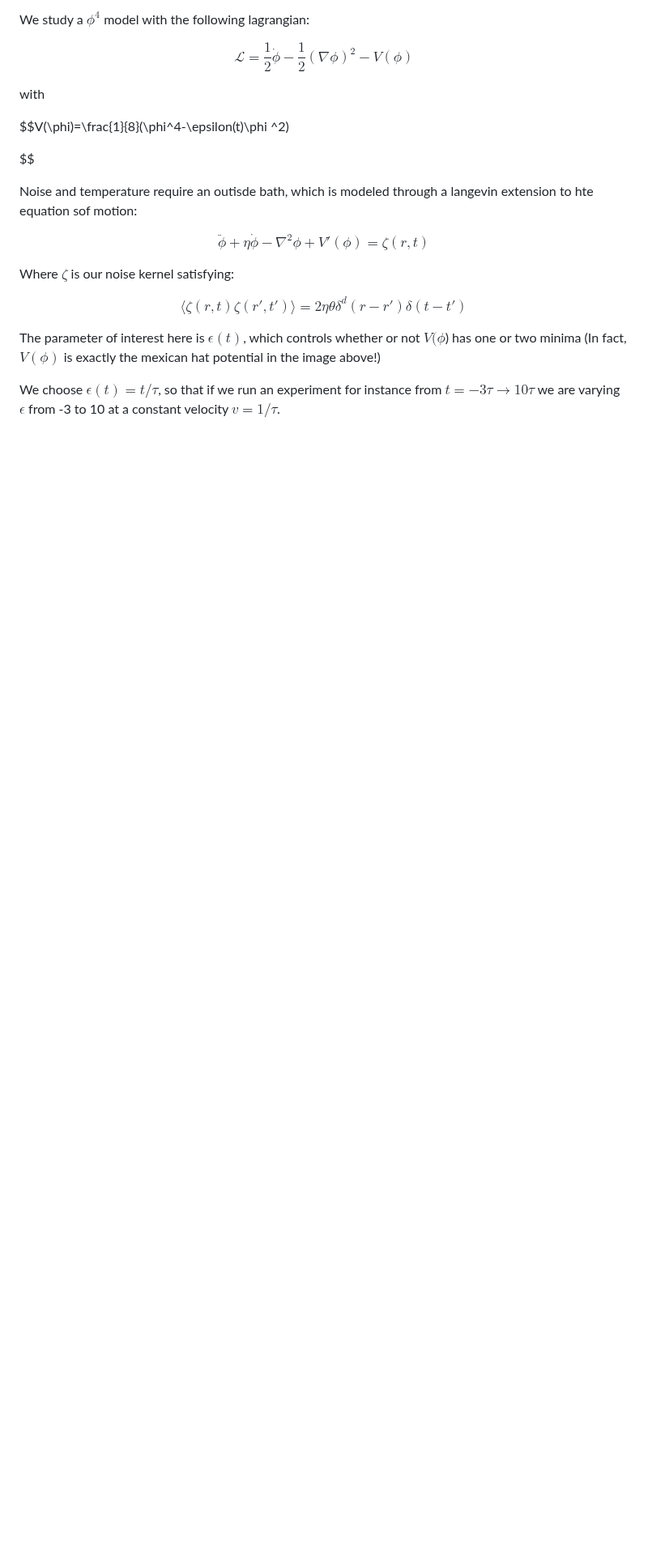
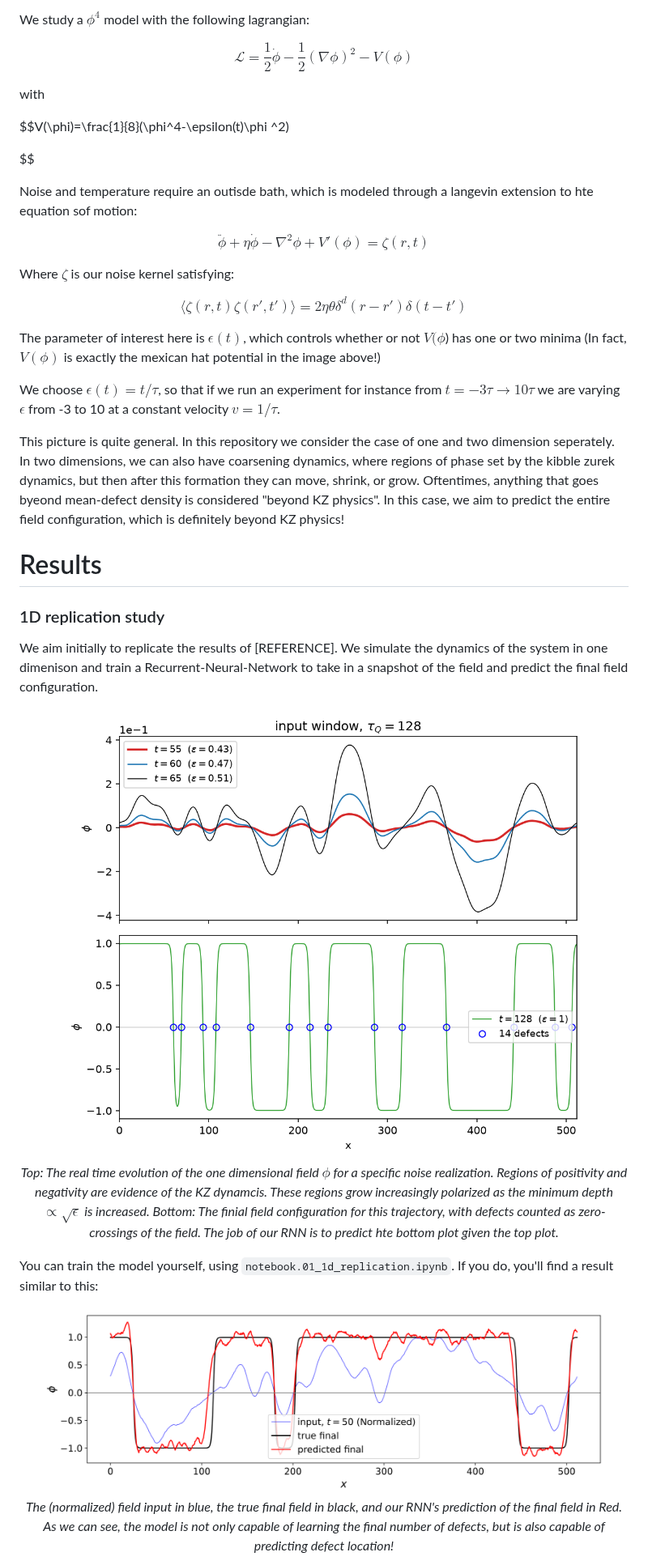
Before and after one commit to KristianMunnikhuis/MachineLearningKZ, a Markdown page: README.md, the part around one of its changes. Shown at 81% size. Drawn GitHub-style; pictures changed too: figures/1d/Predicted_Final_1d.png (added); blank space fills up the shorter version.

```diff
--- a/README.md
+++ b/README.md
@@ -60,6 +60,31 @@ The parameter of interest here is $\epsilon(t)$, which controls whether or not $
 We choose $\epsilon(t)=t/\tau$, so that if we run an experiment for instance from $t=-3\tau \to 10\tau$ we are varying $\epsilon$ from -3 to 10 at a constant velocity $v=1/\tau$.
 
 
+This picture is quite general. In this repository we consider the case of one and two dimension seperately. In two dimensions, we can also have coarsening dynamics, where regions of phase set by the kibble zurek dynamics, but then after this formation they can move, shrink, or grow. Oftentimes, anything that goes byeond mean-defect density is considered "beyond KZ physics". In this case, we aim to predict the entire field configuration, which is definitely beyond KZ physics!
+
+
+
+# Results
+### 1D replication study
+
+We aim initially to replicate the results of [REFERENCE]. We simulate the dynamics of the system in one dimenison and train a Recurrent-Neural-Network to take in a snapshot of the field and predict the final field configuration.
+
+<p align="center">
+  <img src="figures/1d/figure1.png" width="700">
+  <br>
+  <em>Top: The real time evolution of the one dimensional field $\phi$ for a specific noise realization. Regions of positivity and negativity are evidence of the KZ dynamcis. These regions grow increasingly polarized as the minimum depth $\propto \sqrt{\epsilon}$ is increased. Bottom: The finial field configuration for this trajectory, with defects counted as zero-crossings of the field. The job of our RNN is to predict hte bottom plot given the top plot.</em>
+</p>
+
+
+
+You can train the model yourself, using `notebook.01_1d_replication.ipynb`. If you do, you'll find a result similar to this:
+
+
+<p align="center">
+  <img src="figures/1d/Predicted_Final_1d.png" width="700">
+  <br>
+  <em>The (normalized) field input in blue, the true final field in black, and our RNN's prediction of the final field in Red. As we can see, the model is not only capable of learning the final number of defects, but is also capable of predicting defect location!</em>
+</p>
 
 
 
```
Also changed, not shown: other parts of README.md (+28 -0 lines), figures/1d/defect_location_prediction.png (added), figures/1d/final_t_validation_curves.png (added), figures/repo_fig/Paper_compare.png (added), 2 other files.
